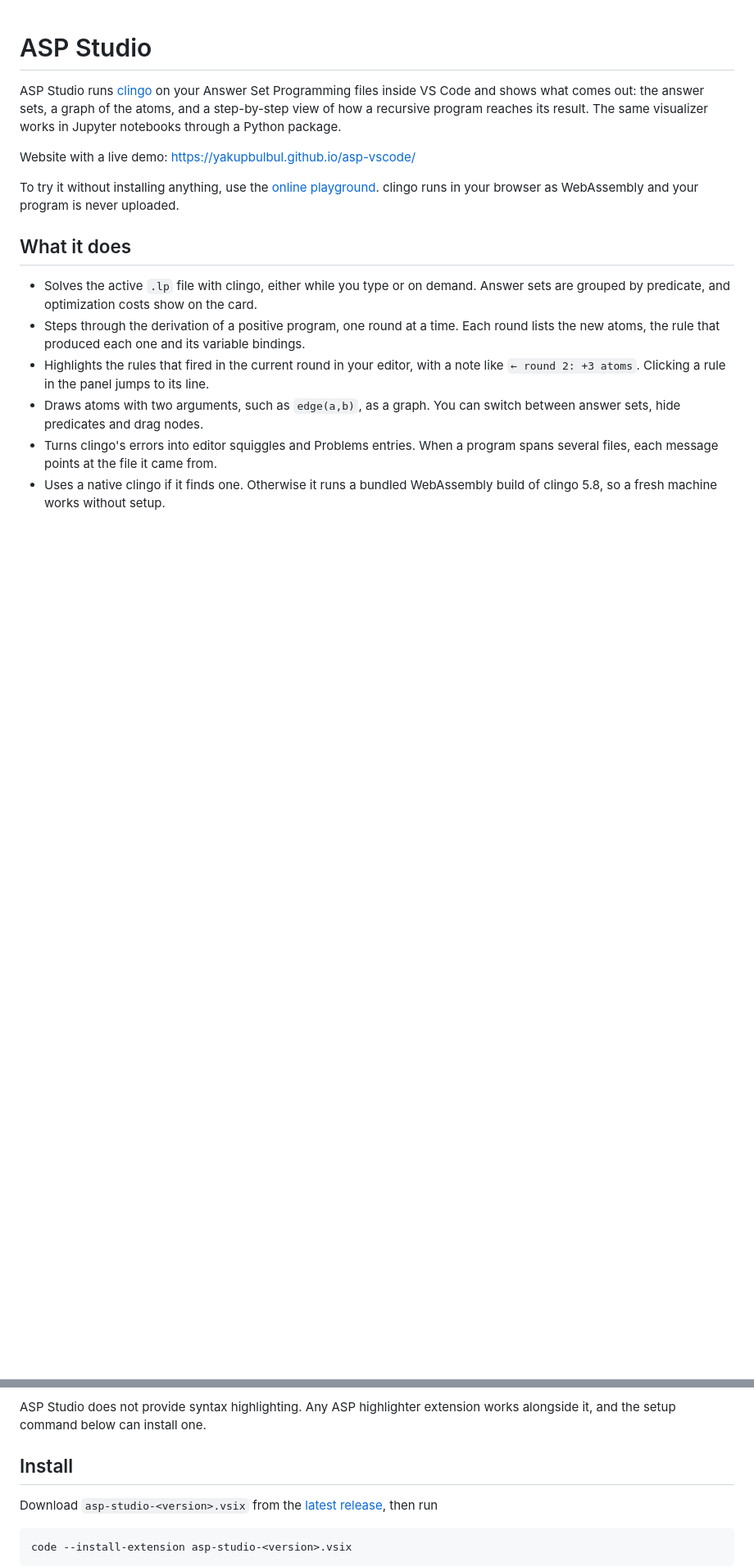
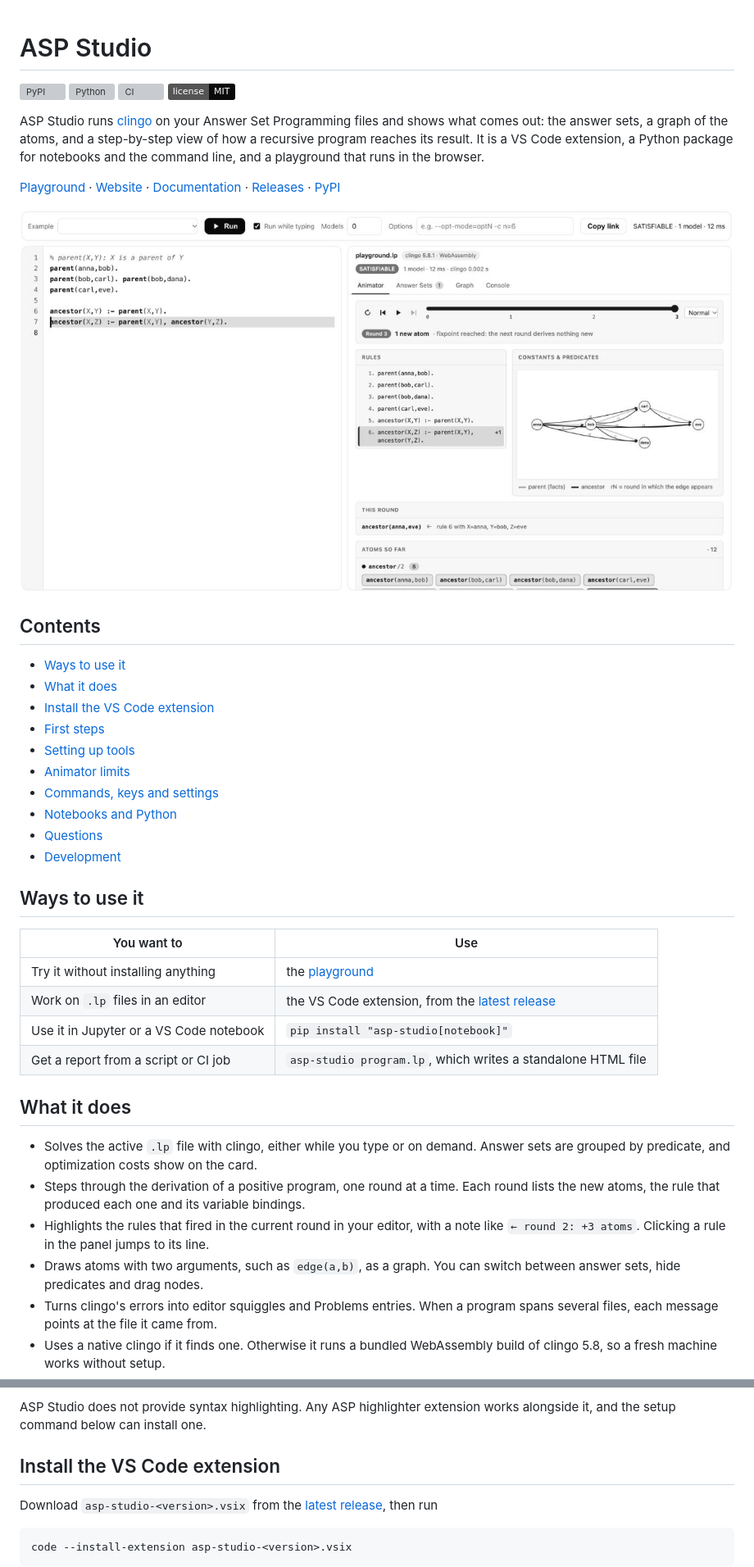
Before and after one commit to yakupbulbul/asp-vscode, a Markdown page: README.md, 2 parts joined by grey strips. Shown at 82% size. Drawn GitHub-style; pictures changed too: docs/assets/screenshot-light.png (added); badges without logos; blank space fills up the shorter version; grey boxes are pictures that could not be loaded.

```diff
--- a/README.md
+++ b/README.md
@@ -1,10 +1,42 @@
 # ASP Studio
 
-ASP Studio runs [clingo](https://potassco.org/clingo/) on your Answer Set Programming files inside VS Code and shows what comes out: the answer sets, a graph of the atoms, and a step-by-step view of how a recursive program reaches its result. The same visualizer works in Jupyter notebooks through a Python package.
+[![PyPI](https://img.shields.io/pypi/v/asp-studio?color=0a0a0a)](https://pypi.org/project/asp-studio/)
+[![Python](https://img.shields.io/pypi/pyversions/asp-studio?color=0a0a0a)](https://pypi.org/project/asp-studio/)
+[![CI](https://github.com/yakupbulbul/asp-vscode/actions/workflows/ci.yml/badge.svg)](https://github.com/yakupbulbul/asp-vscode/actions/workflows/ci.yml)
+[![License: MIT](https://img.shields.io/badge/license-MIT-0a0a0a)](LICENSE)
 
-Website with a live demo: <https://yakupbulbul.github.io/asp-vscode/>
+ASP Studio runs [clingo](https://potassco.org/clingo/) on your Answer Set Programming files and shows what comes out: the answer sets, a graph of the atoms, and a step-by-step view of how a recursive program reaches its result. It is a VS Code extension, a Python package for notebooks and the command line, and a playground that runs in the browser.
 
-To try it without installing anything, use the [online playground](https://yakupbulbul.github.io/asp-vscode/playground.html). clingo runs in your browser as WebAssembly and your program is never uploaded.
+[Playground](https://yakupbulbul.github.io/asp-vscode/playground.html) · [Website](https://yakupbulbul.github.io/asp-vscode/) · [Documentation](https://yakupbulbul.github.io/asp-vscode/docs.html) · [Releases](https://github.com/yakupbulbul/asp-vscode/releases) · [PyPI](https://pypi.org/project/asp-studio/)
+
+<p align="center">
+  <picture>
+    <source media="(prefers-color-scheme: dark)" srcset="docs/assets/screenshot-dark.png">
+    <img src="docs/assets/screenshot-light.png" alt="The ASP Studio playground: an ancestor program on the left, the animator with its rules, graph and derived atoms on the right" width="900">
+  </picture>
+</p>
+
+## Contents
+
+- [Ways to use it](#ways-to-use-it)
+- [What it does](#what-it-does)
+- [Install the VS Code extension](#install-the-vs-code-extension)
+- [First steps](#first-steps)
+- [Setting up tools](#setting-up-tools)
+- [Animator limits](#animator-limits)
+- [Commands, keys and settings](#commands-and-keys)
+- [Notebooks and Python](#notebooks-and-python)
+- [Questions](#questions)
+- [Development](#development)
+
+## Ways to use it
+
+| You want to | Use |
+|---|---|
+| Try it without installing anything | the [playground](https://yakupbulbul.github.io/asp-vscode/playground.html) |
+| Work on `.lp` files in an editor | the VS Code extension, from the [latest release](https://github.com/yakupbulbul/asp-vscode/releases/latest) |
+| Use it in Jupyter or a VS Code notebook | `pip install "asp-studio[notebook]"` |
+| Get a report from a script or CI job | `asp-studio program.lp`, which writes a standalone HTML file |
 
 ## What it does
 
@@ -17,7 +49,7 @@ To try it without installing anything, use the [online playground](https://yakup
 
 ASP Studio does not provide syntax highlighting. Any ASP highlighter extension works alongside it, and the setup command below can install one.
 
-## Install
+## Install the VS Code extension
 
 Download `asp-studio-<version>.vsix` from the [latest release](https://github.com/yakupbulbul/asp-vscode/releases/latest), then run
 
```
Also changed, not shown: other parts of README.md (+14 -2 lines), CHANGELOG.md (+2 -0 lines), CONTRIBUTING.md (added, +39 -0 lines), python/README.md (+31 -5 lines), docs/assets/screenshot-dark.png (added), 8 other files.
